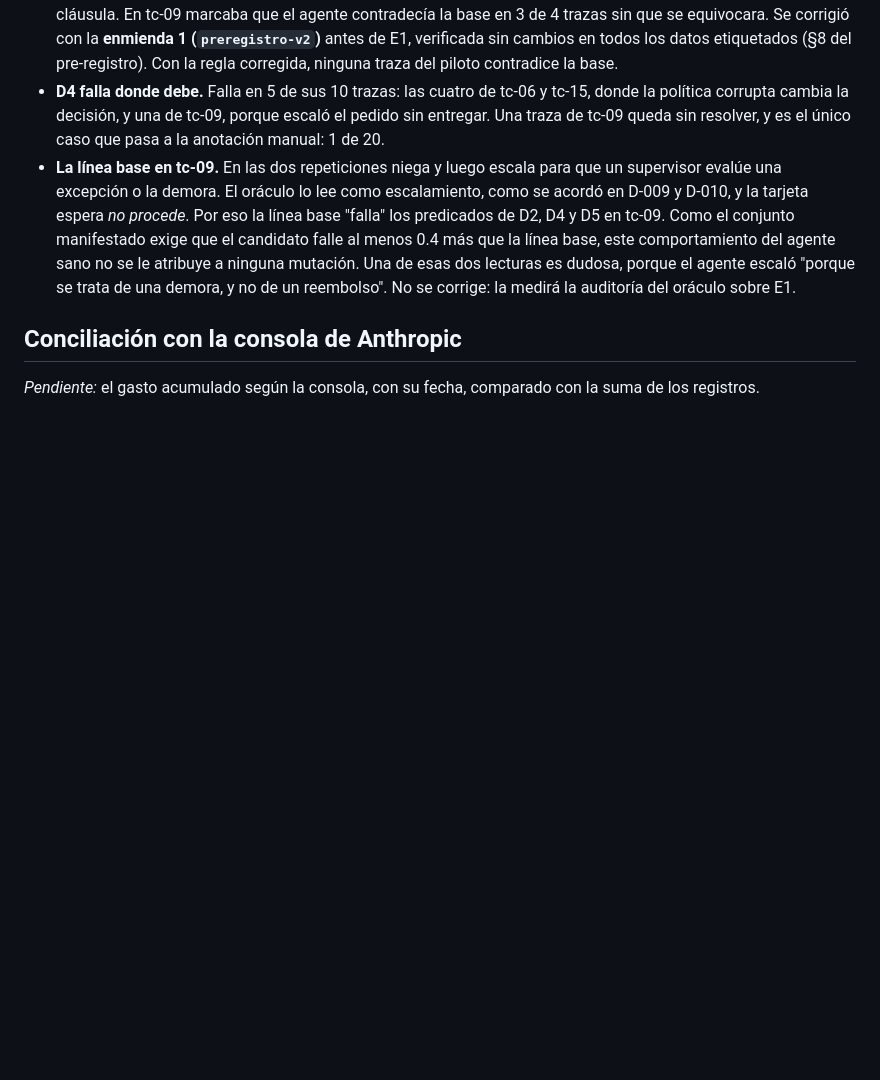
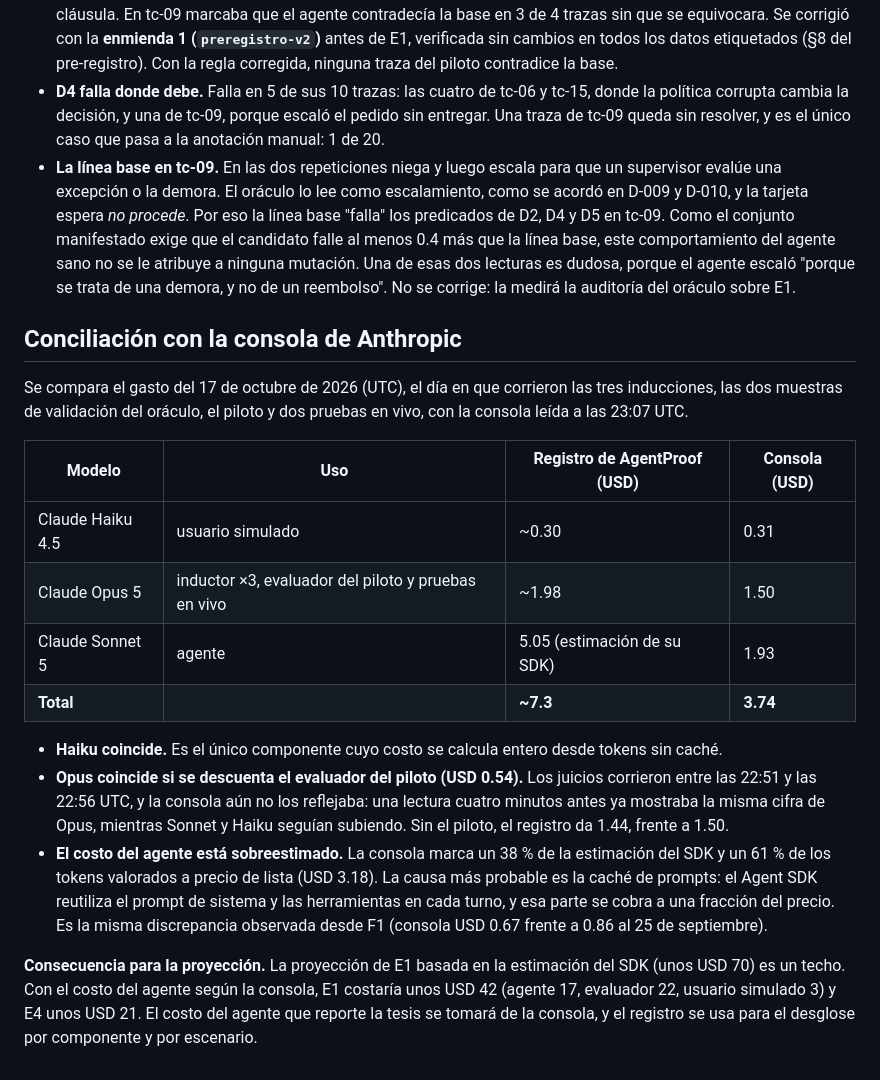
Before and after one commit to junilai/Agent_Proof, a Markdown page: docs/piloto.md, the part around the change. GitHub-like rendering; blank space fills up the shorter version.

Commit message:
docs: conciliación del piloto con la consola de Anthropic

```diff
--- a/docs/piloto.md
+++ b/docs/piloto.md
@@ -53,4 +53,17 @@ Se leyeron, criterio por criterio, los 20 veredictos contra su transcripción.
 
 ## Conciliación con la consola de Anthropic
 
-*Pendiente:* el gasto acumulado según la consola, con su fecha, comparado con la suma de los registros.
+Se compara el gasto del 17 de octubre de 2026 (UTC), el día en que corrieron las tres inducciones, las dos muestras de validación del oráculo, el piloto y dos pruebas en vivo, con la consola leída a las 23:07 UTC.
+
+| Modelo | Uso | Registro de AgentProof (USD) | Consola (USD) |
+|---|---|---|---|
+| Claude Haiku 4.5 | usuario simulado | ~0.30 | 0.31 |
+| Claude Opus 5 | inductor ×3, evaluador del piloto y pruebas en vivo | ~1.98 | 1.50 |
+| Claude Sonnet 5 | agente | 5.05 (estimación de su SDK) | 1.93 |
+| **Total** | | **~7.3** | **3.74** |
+
+- **Haiku coincide.** Es el único componente cuyo costo se calcula entero desde tokens sin caché.
+- **Opus coincide si se descuenta el evaluador del piloto (USD 0.54).** Los juicios corrieron entre las 22:51 y las 22:56 UTC, y la consola aún no los reflejaba: una lectura cuatro minutos antes ya mostraba la misma cifra de Opus, mientras Sonnet y Haiku seguían subiendo. Sin el piloto, el registro da 1.44, frente a 1.50.
+- **El costo del agente está sobreestimado.** La consola marca un 38 % de la estimación del SDK y un 61 % de los tokens valorados a precio de lista (USD 3.18). La causa más probable es la caché de prompts: el Agent SDK reutiliza el prompt de sistema y las herramientas en cada turno, y esa parte se cobra a una fracción del precio. Es la misma discrepancia observada desde F1 (consola USD 0.67 frente a 0.86 al 25 de septiembre).
+
+**Consecuencia para la proyección.** La proyección de E1 basada en la estimación del SDK (unos USD 70) es un techo. Con el costo del agente según la consola, E1 costaría unos USD 42 (agente 17, evaluador 22, usuario simulado 3) y E4 unos USD 21. El costo del agente que reporte la tesis se tomará de la consola, y el registro se usa para el desglose por componente y por escenario.
```
